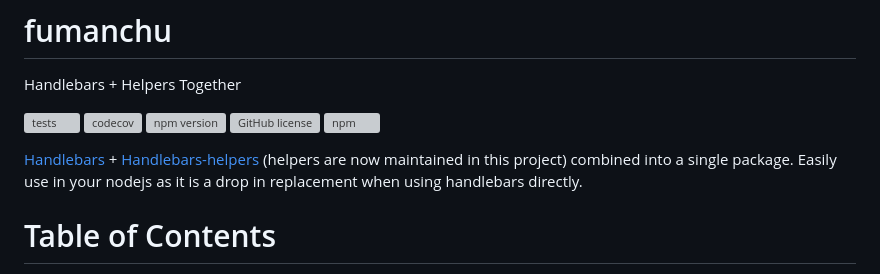
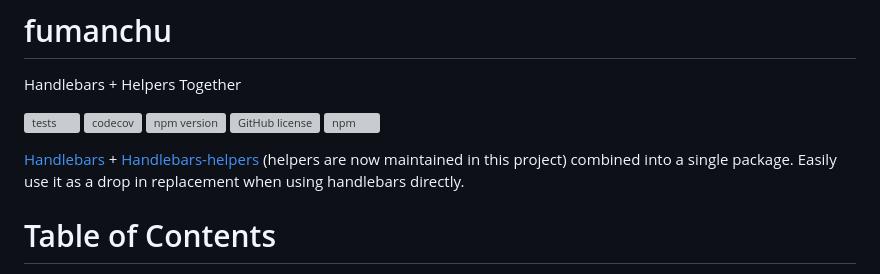
Before and after one commit to jaredwray/fumanchu, a Markdown page: README.md, the part around the change. Drawn GitHub-style; grey boxes are pictures that could not be loaded.

```diff
--- a/README.md
+++ b/README.md
@@ -10,7 +10,7 @@ Handlebars + Helpers Together
 [![GitHub license](https://img.shields.io/github/license/jaredwray/fumanchu)](https://github.com/jaredwray/fumanchu/blob/master/LICENSE)
 [![npm](https://img.shields.io/npm/dm/@jaredwray/fumanchu)](https://npmjs.com/package/@jaredwray/fumanchu)
 
-[Handlebars](https://github.com/handlebars-lang/handlebars.js) + [Handlebars-helpers](https://github.com/helpers/handlebars-helpers) (helpers are now maintained in this project) combined into a single package. Easily use in your nodejs as it is a drop in replacement when using handlebars directly.
+[Handlebars](https://github.com/handlebars-lang/handlebars.js) + [Handlebars-helpers](https://github.com/helpers/handlebars-helpers) (helpers are now maintained in this project) combined into a single package. Easily use it as a drop in replacement when using handlebars directly.
 
 # Table of Contents
 * [Using in Nodejs](#using-in-nodejs)
```
